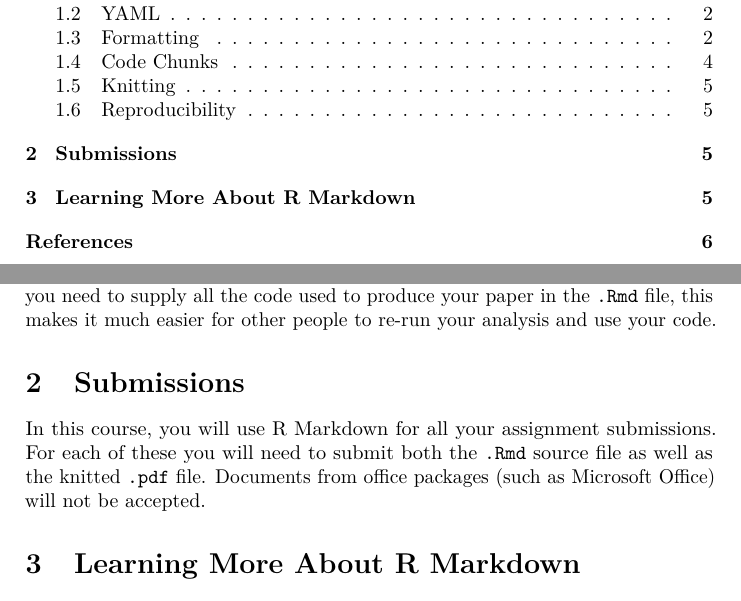
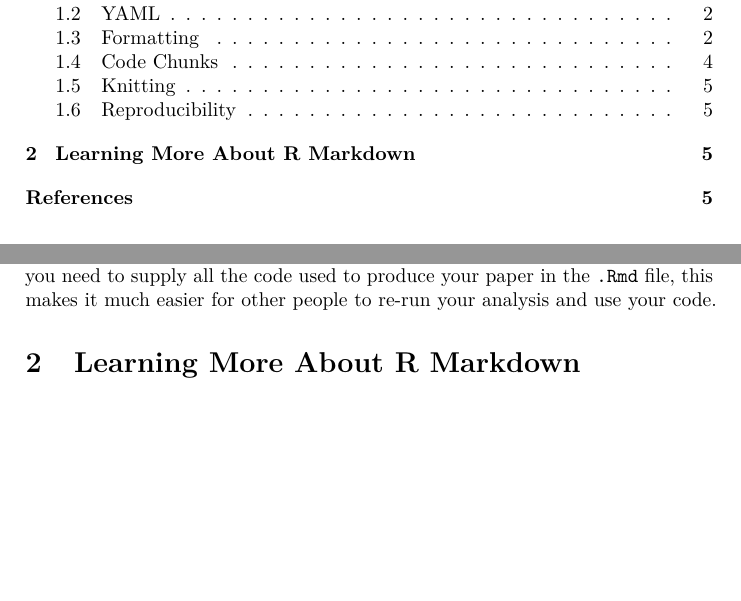
Before and after one commit to stat-lu/STAE04, an R Markdown document (stae04-template.Rmd): two parts of pages 1 and 5 of 6 before the commit and two parts of pages 1 and 5 of 5 after it, joined at a grey line, cut so that both start at the same text, the shorter picture padded with empty space. The pictures show the output file stae04-template.pdf that the author committed with the source.

Commit message:
Update template

```diff
--- a/stae04-template.Rmd
+++ b/stae04-template.Rmd
@@ -241,13 +241,6 @@
 need to supply all the code used to produce your paper in the `.Rmd` file, this
 makes it much easier for other people to re-run your analysis and use your code.
 
-# Submissions
-
-In this course, you will use R Markdown for all your assignment submissions. For each
-of these you will need to submit both the `.Rmd` source file as well
-as the knitted `.pdf` file. Documents from office packages (such as Microsoft Office)
-will not be accepted.
-
 # Learning More About R Markdown
 
 If you want to learn more about R Markdown, we recommend the
```
Also changed, not shown: stae04-template.pdf.
